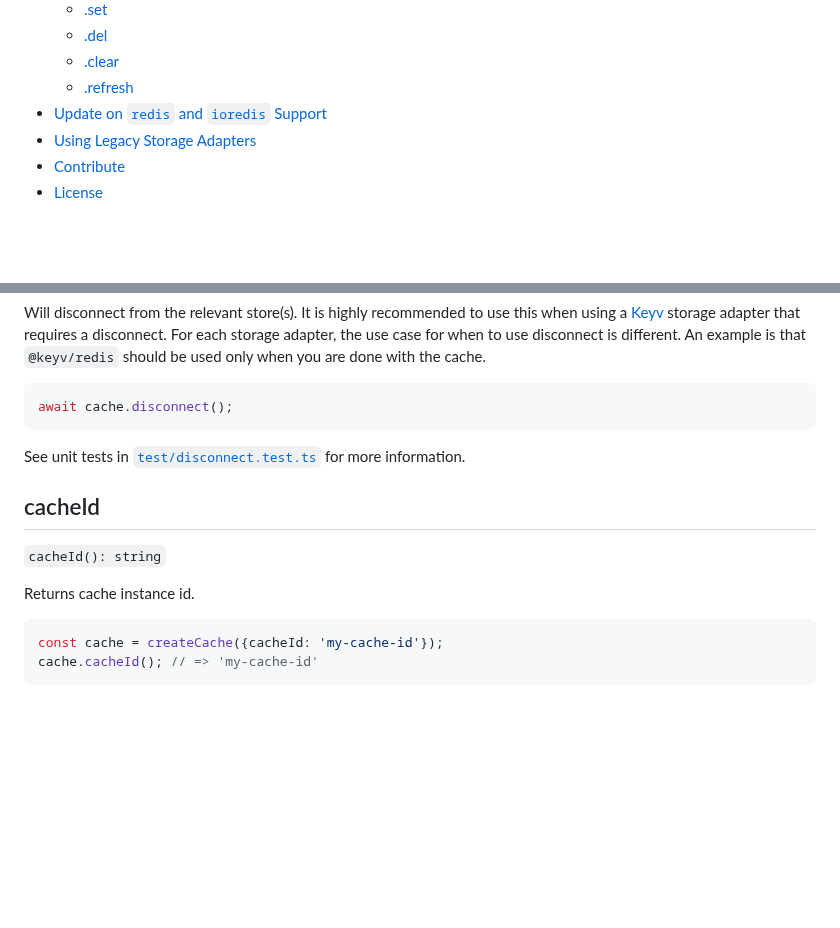
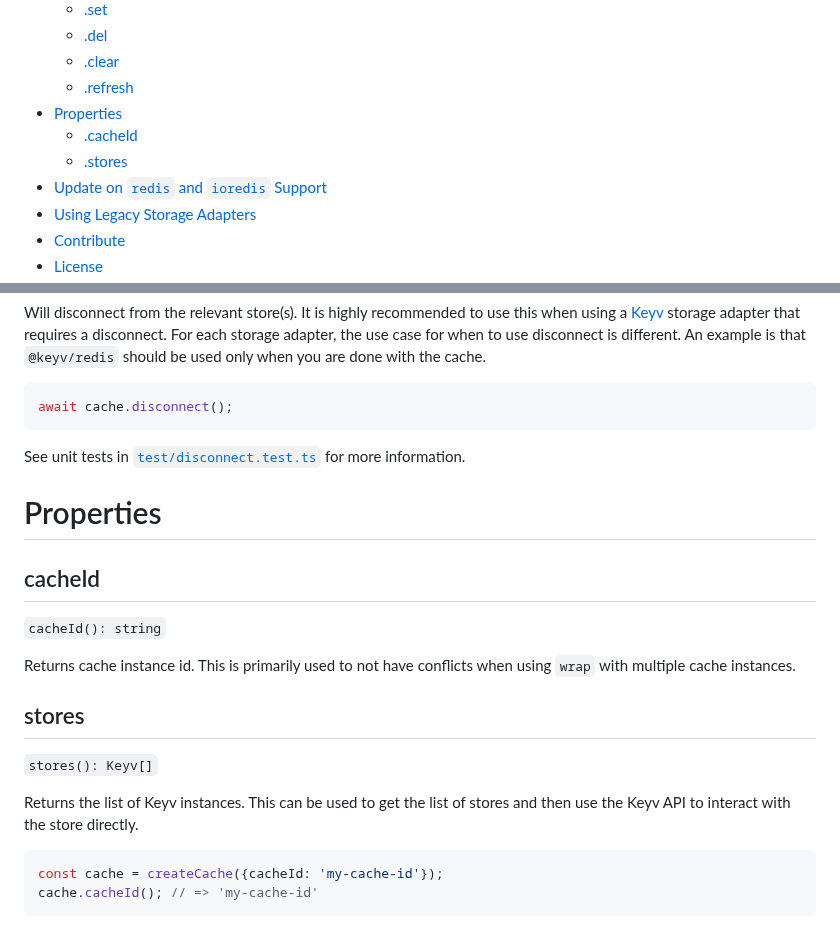
Before and after one commit to jaredwray/cacheable, a Markdown page: packages/cache-manager/README.md, 2 parts joined by grey strips. GitHub-like rendering; blank space fills up the shorter version.

Commit message:
adding in stores in readme

````diff
--- a/packages/cache-manager/README.md
+++ b/packages/cache-manager/README.md
@@ -45,6 +45,9 @@ If you are looking for older documentation you can find it here:
   * [.del](#del)
   * [.clear](#clear)
   * [.refresh](#refresh)
+* [Properties](#properties)
+  * [.cacheId](#cacheId)
+  * [.stores](#stores)
 * [Update on `redis` and `ioredis` Support](#update-on-redis-and-ioredis-support)
 * [Using Legacy Storage Adapters](#using-legacy-storage-adapters)
 * [Contribute](#contribute)
@@ -371,10 +374,17 @@ await cache.disconnect();
 
 See unit tests in [`test/disconnect.test.ts`](./test/disconnect.test.ts) for more information.
 
+# Properties
+
 ## cacheId
 `cacheId(): string`
 
-Returns cache instance id.
+Returns cache instance id. This is primarily used to not have conflicts when using `wrap` with multiple cache instances.
+
+## stores
+`stores(): Keyv[]`
+
+Returns the list of Keyv instances. This can be used to get the list of stores and then use the Keyv API to interact with the store directly.
 
 ```ts
 const cache = createCache({cacheId: 'my-cache-id'});
````
